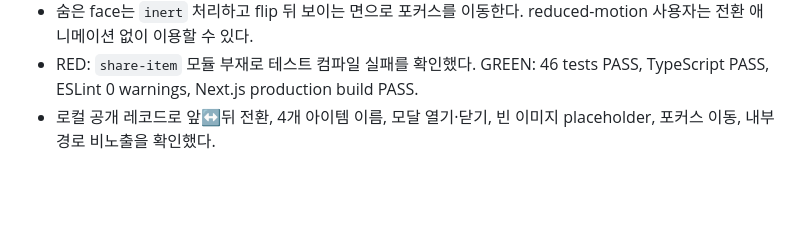
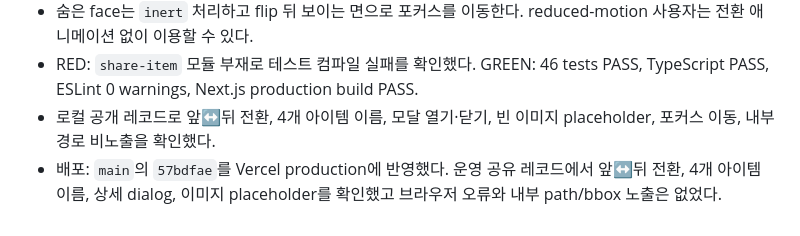
Before and after one commit to KevinTheRainmaker/ootd_re, a Markdown page: tasks/todo.md, the part around one of its changes. Drawn GitHub-style; blank space fills up the shorter version.

```diff
--- a/tasks/todo.md
+++ b/tasks/todo.md
@@ -290,3 +290,4 @@
 - 숨은 face는 `inert` 처리하고 flip 뒤 보이는 면으로 포커스를 이동한다. reduced-motion 사용자는 전환 애니메이션 없이 이용할 수 있다.
 - RED: `share-item` 모듈 부재로 테스트 컴파일 실패를 확인했다. GREEN: 46 tests PASS, TypeScript PASS, ESLint 0 warnings, Next.js production build PASS.
 - 로컬 공개 레코드로 앞↔뒤 전환, 4개 아이템 이름, 모달 열기·닫기, 빈 이미지 placeholder, 포커스 이동, 내부 경로 비노출을 확인했다.
+- 배포: `main`의 `57bdfae`를 Vercel production에 반영했다. 운영 공유 레코드에서 앞↔뒤 전환, 4개 아이템 이름, 상세 dialog, 이미지 placeholder를 확인했고 브라우저 오류와 내부 path/bbox 노출은 없었다.
```
Also changed, not shown: other parts of tasks/todo.md (+1 -1 lines).
